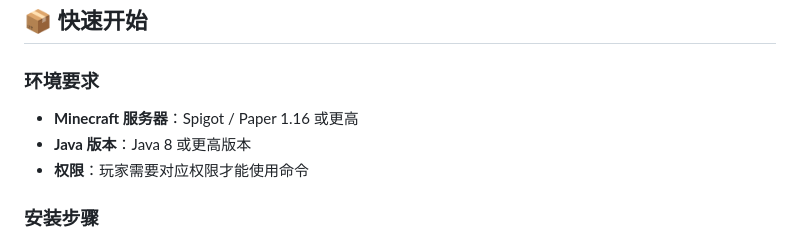
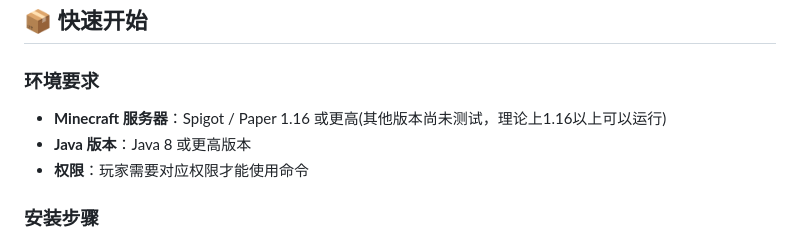
Before and after one commit to yitian77/LootPlugin, a Markdown page: README.md, the part around the change. Rendered like a GitHub page.

```diff
--- a/README.md
+++ b/README.md
@@ -36,7 +36,7 @@
 ## 📦 快速开始
 
 ### 环境要求
-- **Minecraft 服务器**：Spigot / Paper 1.16 或更高
+- **Minecraft 服务器**：Spigot / Paper 1.16 或更高(其他版本尚未测试，理论上1.16以上可以运行)
 - **Java 版本**：Java 8 或更高版本
 - **权限**：玩家需要对应权限才能使用命令
 
```
